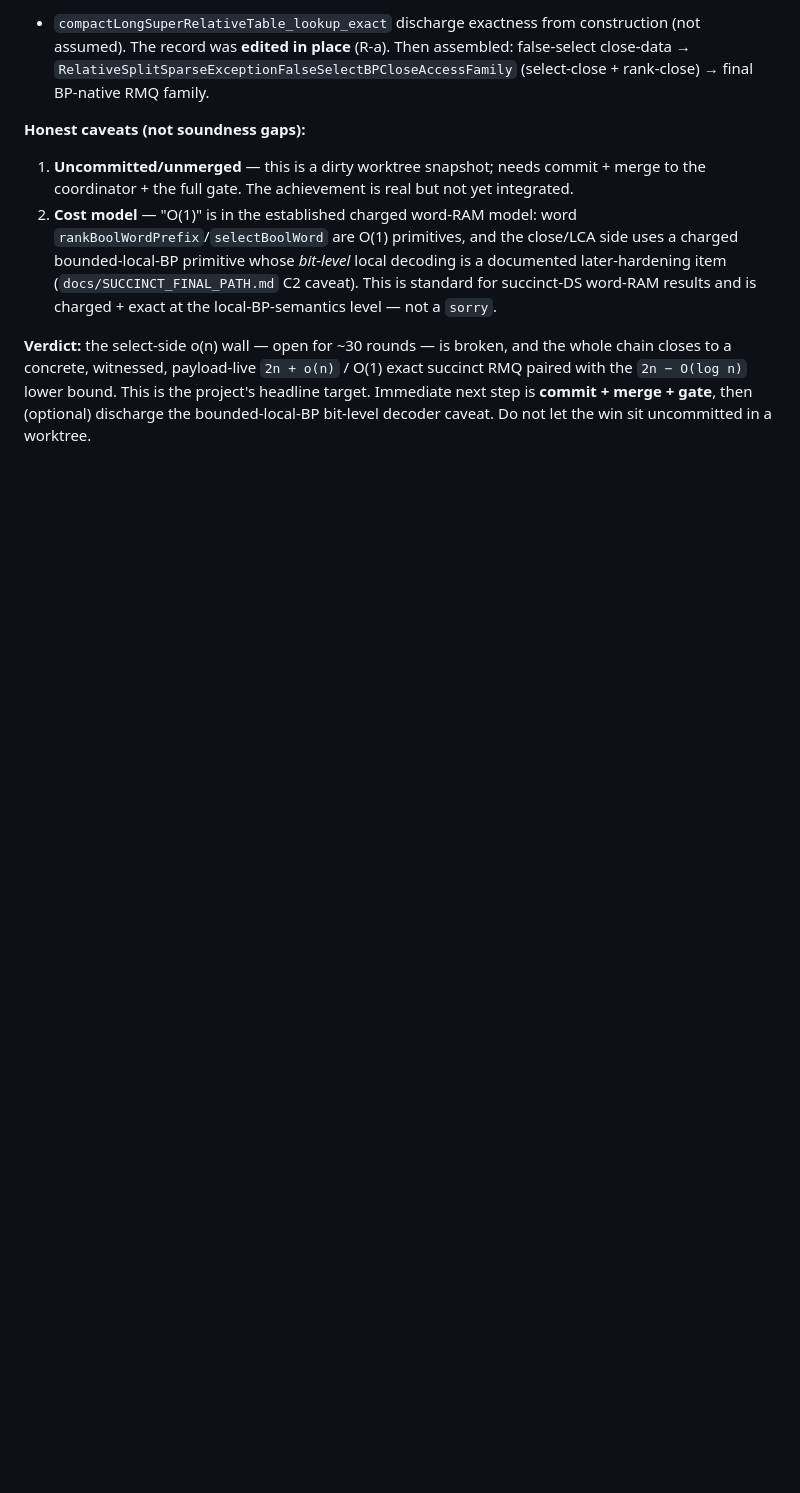
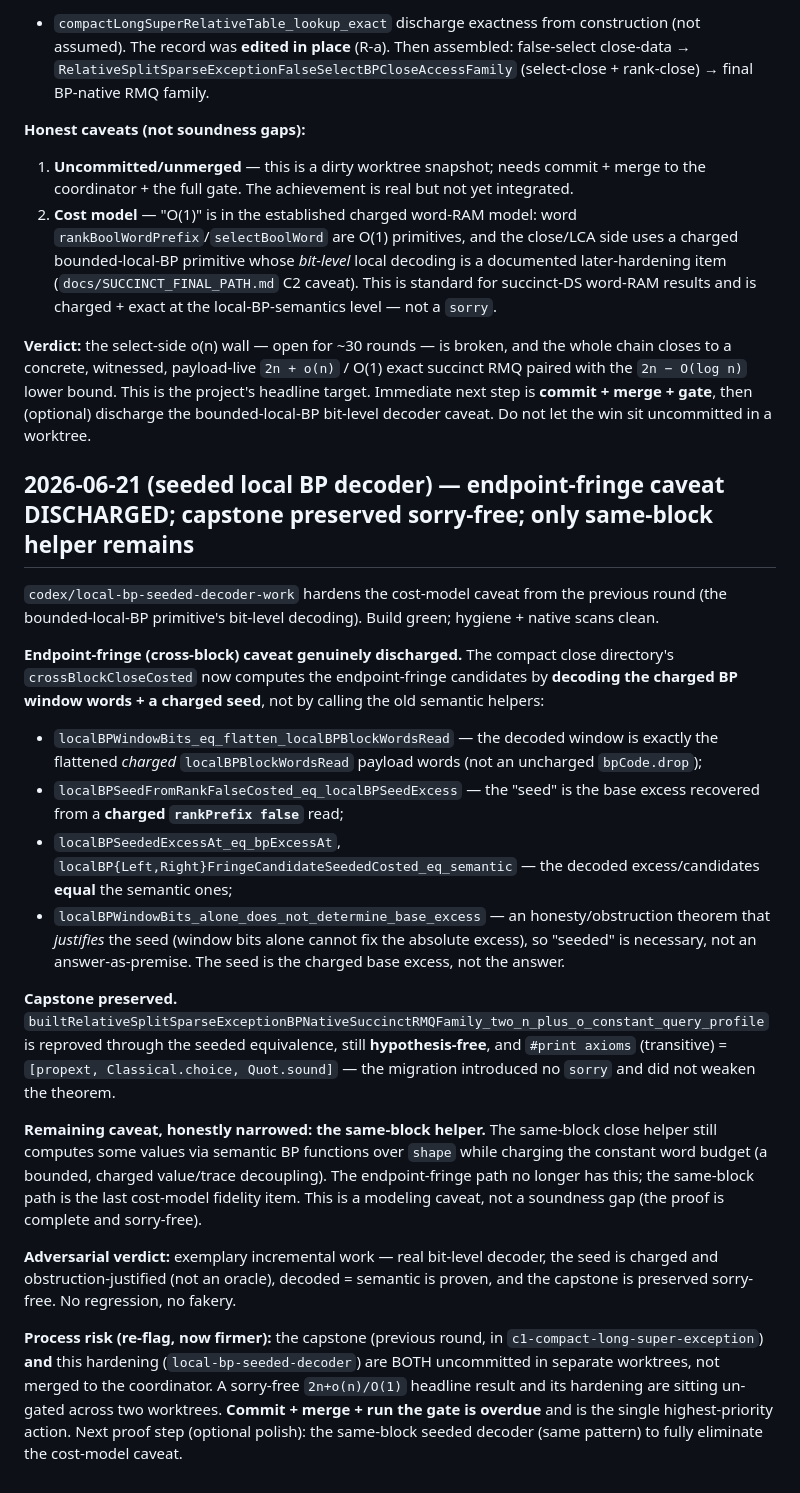
Before and after one commit to patternscientist/rmq, a Markdown page: docs/AUDIT_AND_A_DESIGN.md, the part around the change. Drawn GitHub-style; blank space fills up the shorter version.

Commit message:
Round log: seeded local BP decoder -- endpoint-fringe caveat discharged; capstone preserved sorry-free
codex/local-bp-seeded-decoder-work hardens the prior cost-model caveat. Build
green, scans clean.

Endpoint-fringe (cross-block) caveat genuinely discharged: crossBlockCloseCosted
now decodes endpoint-fringe candidates from the charged BP window words + a charged
seed, not the semantic helpers. localBPWindowBits_eq_flatten_localBPBlockWordsRead
(decoded window = charged payload words), localBPSeedFromRankFalseCosted_eq_localBP
SeedExcess (seed = base excess from charged rankPrefix false), localBPSeededExcessAt
_eq_bpExcessAt + localBP{Left,Right}FringeCandidateSeededCosted_eq_semantic (decoded
= semantic), localBPWindowBits_alone_does_not_determine_base_excess (obstruction
theorem justifying the seed -- not answer-as-premise).

Capstone preserved: builtRelativeSplitSparseExceptionBPNativeSuccinctRMQFamily_two_n
_plus_o_constant_query_profile reproved through seeded equivalence, still hypothesis-
free, #print axioms (transitive) = [propext, Classical.choice, Quot.sound] -- no
sorry introduced, not weakened.

Remaining caveat honestly narrowed to the SAME-BLOCK helper (still computes values
semantically while charging the word budget -- bounded charged value/trace
decoupling). Modeling caveat, not a soundness gap.

Verdict: exemplary incremental work (real decoder, charged+obstruction-justified
seed, decoded=semantic proven, capstone preserved). No regression/fakery.

Process risk (firmer re-flag): the capstone (prior round) AND this hardening are
BOTH uncommitted in separate worktrees, unmerged. A sorry-free 2n+o(n)/O(1) headline
+ its hardening sitting un-gated across two worktrees. COMMIT + MERGE + GATE is
overdue, highest priority. Next polish: same-block seeded decoder (same pattern).

Co-Authored-By: Claude Opus 4.8 <noreply@anthropic.com>

```diff
--- a/docs/AUDIT_AND_A_DESIGN.md
+++ b/docs/AUDIT_AND_A_DESIGN.md
@@ -1512,3 +1512,50 @@ succinct RMQ paired with the `2n − O(log n)` lower bound. This is the project'
 headline target. Immediate next step is **commit + merge + gate**, then (optional)
 discharge the bounded-local-BP bit-level decoder caveat. Do not let the win sit
 uncommitted in a worktree.
+
+## 2026-06-21 (seeded local BP decoder) — endpoint-fringe caveat DISCHARGED; capstone preserved sorry-free; only same-block helper remains
+
+`codex/local-bp-seeded-decoder-work` hardens the cost-model caveat from the
+previous round (the bounded-local-BP primitive's bit-level decoding). Build green;
+hygiene + native scans clean.
+
+**Endpoint-fringe (cross-block) caveat genuinely discharged.** The compact close
+directory's `crossBlockCloseCosted` now computes the endpoint-fringe candidates by
+**decoding the charged BP window words + a charged seed**, not by calling the old
+semantic helpers:
+- `localBPWindowBits_eq_flatten_localBPBlockWordsRead` — the decoded window is
+  exactly the flattened *charged* `localBPBlockWordsRead` payload words (not an
+  uncharged `bpCode.drop`);
+- `localBPSeedFromRankFalseCosted_eq_localBPSeedExcess` — the "seed" is the base
+  excess recovered from a **charged `rankPrefix false`** read;
+- `localBPSeededExcessAt_eq_bpExcessAt`,
+  `localBP{Left,Right}FringeCandidateSeededCosted_eq_semantic` — the decoded
+  excess/candidates **equal** the semantic ones;
+- `localBPWindowBits_alone_does_not_determine_base_excess` — an honesty/obstruction
+  theorem that *justifies* the seed (window bits alone cannot fix the absolute
+  excess), so "seeded" is necessary, not an answer-as-premise. The seed is the
+  charged base excess, not the answer.
+
+**Capstone preserved.** `builtRelativeSplitSparseExceptionBPNativeSuccinctRMQFamily_two_n_plus_o_constant_query_profile`
+is reproved through the seeded equivalence, still **hypothesis-free**, and
+`#print axioms` (transitive) = `[propext, Classical.choice, Quot.sound]` — the
+migration introduced no `sorry` and did not weaken the theorem.
+
+**Remaining caveat, honestly narrowed: the same-block helper.** The same-block
+close helper still computes some values via semantic BP functions over `shape`
+while charging the constant word budget (a bounded, charged value/trace
+decoupling). The endpoint-fringe path no longer has this; the same-block path is
+the last cost-model fidelity item. This is a modeling caveat, not a soundness gap
+(the proof is complete and sorry-free).
+
+**Adversarial verdict:** exemplary incremental work — real bit-level decoder, the
+seed is charged and obstruction-justified (not an oracle), decoded = semantic is
+proven, and the capstone is preserved sorry-free. No regression, no fakery.
+
+**Process risk (re-flag, now firmer):** the capstone (previous round, in
+`c1-compact-long-super-exception`) **and** this hardening (`local-bp-seeded-decoder`)
+are BOTH uncommitted in separate worktrees, not merged to the coordinator. A
+sorry-free `2n+o(n)/O(1)` headline result and its hardening are sitting un-gated
+across two worktrees. **Commit + merge + run the gate is overdue** and is the
+single highest-priority action. Next proof step (optional polish): the same-block
+seeded decoder (same pattern) to fully eliminate the cost-model caveat.
```
